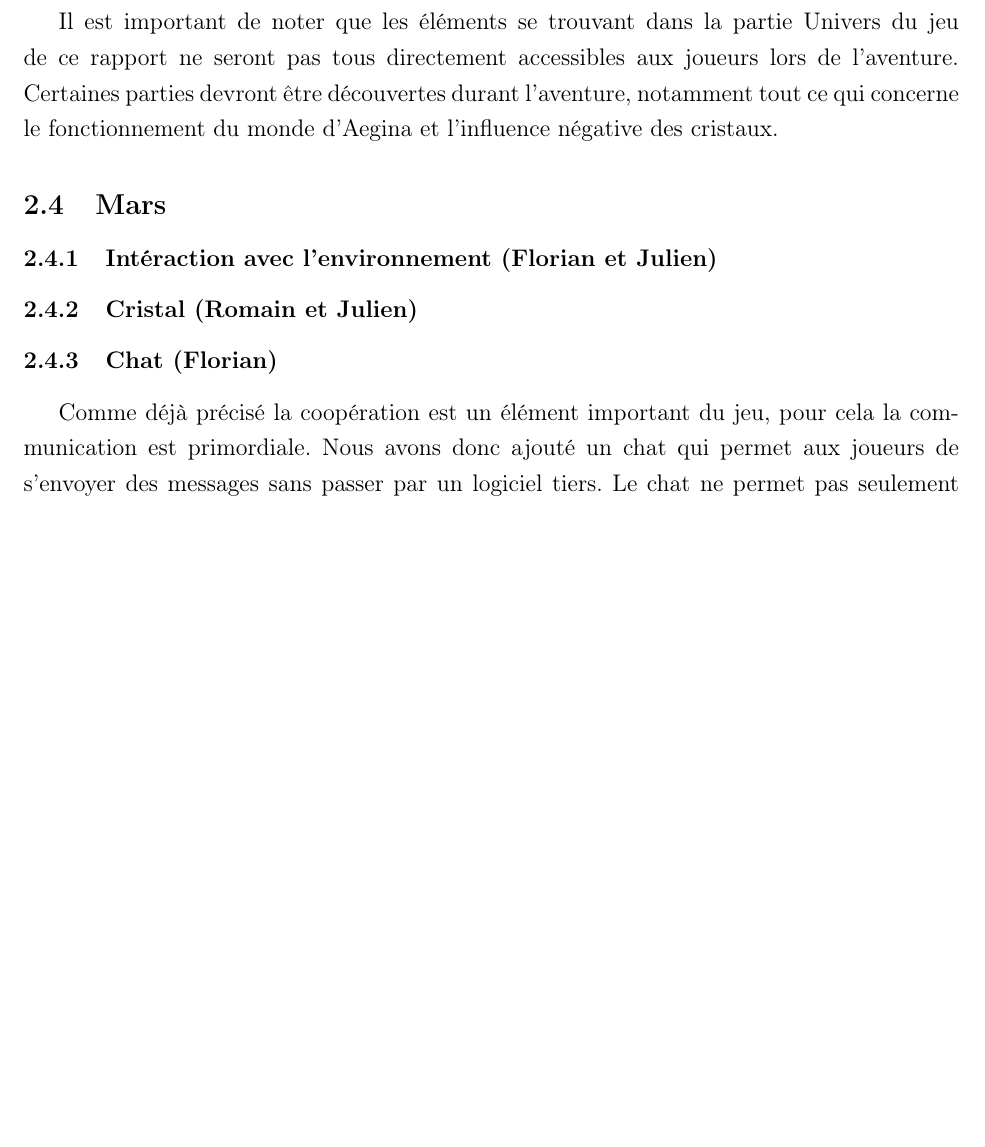
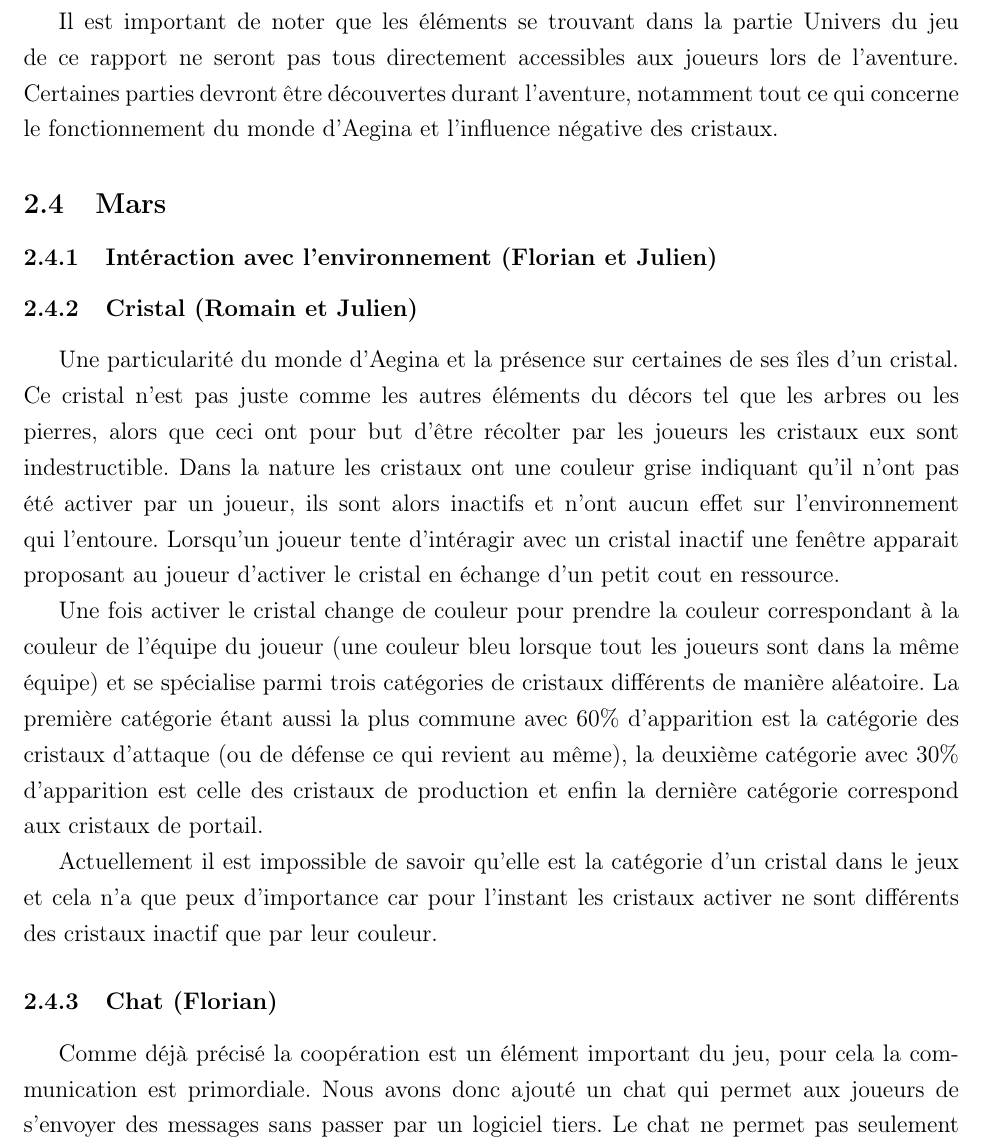
Before and after one commit to JMounier/Aegina-Latex, a LaTeX document (1er Soutenance.tex): part of page 17 of 24 before the commit and part of page 17 of 25 after it, cut so that both start at the same text, the shorter picture padded with empty space. Compiled offline with pdfLaTeX; the source files are stored in an older character set and shown here as Unicode.

Commit message:
ajout de la partie cristal

```diff
--- a/1er Soutenance.tex
+++ b/1er Soutenance.tex
@@ -254,6 +254,12 @@ En plus du fait que le contexte de notre monde soit fourni, le jeu lui même va
 
 \subsubsection{Cristal (Romain et Julien)}
 
+Une particularité du monde d'Aegina et la présence sur certaines de ses îles d'un cristal. Ce cristal n'est pas juste comme les autres éléments du décors tel que les arbres ou les pierres, alors que ceci ont pour but d'être récolter par les joueurs les cristaux eux sont indestructible. Dans la nature les cristaux ont une couleur grise indiquant qu'il n'ont pas été activer par un joueur, ils sont alors inactifs et n'ont aucun effet sur l'environnement qui l'entoure. Lorsqu'un joueur tente d'intéragir avec un cristal inactif une fenêtre apparait proposant au joueur d'activer le cristal en échange d'un petit cout en ressource.
+
+Une fois activer le cristal change de couleur pour prendre la couleur correspondant à la couleur de l'équipe du joueur (une couleur bleu lorsque tout les joueurs sont dans la même équipe) et se spécialise parmi trois catégories de cristaux différents de manière aléatoire. La première catégorie étant aussi la plus commune avec 60\% d'apparition est la catégorie des cristaux d'attaque (ou de défense ce qui revient au même), la deuxième catégorie avec 30\% d'apparition est celle des cristaux de production et enfin la dernière catégorie correspond aux cristaux de portail.
+
+Actuellement il est impossible de savoir qu'elle est la catégorie d'un cristal dans le jeux et cela n'a que peux d'importance car pour l'instant les cristaux activer ne sont différents des cristaux inactif que par leur couleur.
+
 \subsubsection{Chat (Florian)}
 
 Comme déjà précisé la coopération est un élément important du jeu, pour cela la communication est primordiale. Nous avons donc ajouté un chat qui permet aux joueurs de s'envoyer des messages sans passer par un logiciel tiers. Le chat ne permet pas seulement de communiquer, il permet aussi de rentrer certaines commandes (communément appelé \textit{cheatcode}), en voici l'énumération :
```
Also changed, not shown: 1er Soutenance.pdf.
